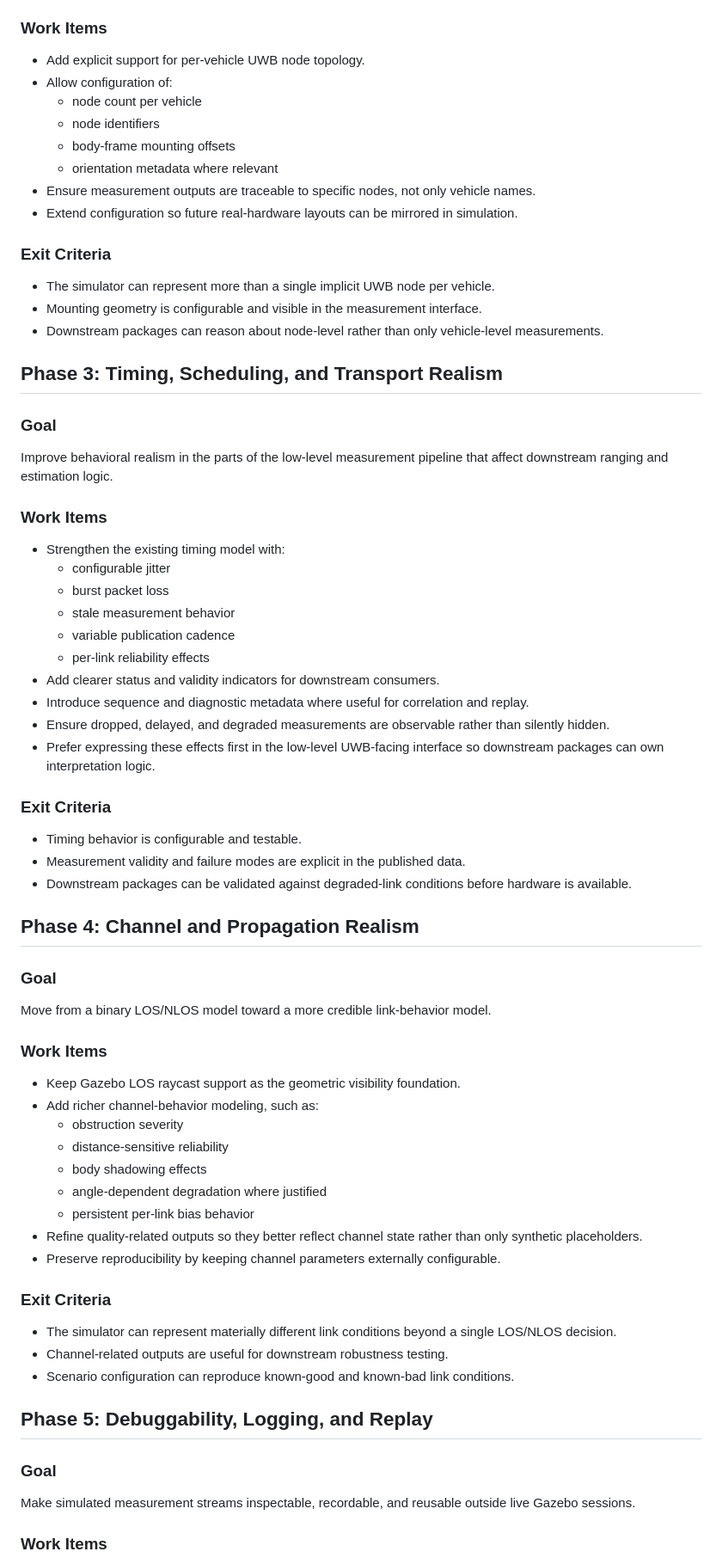
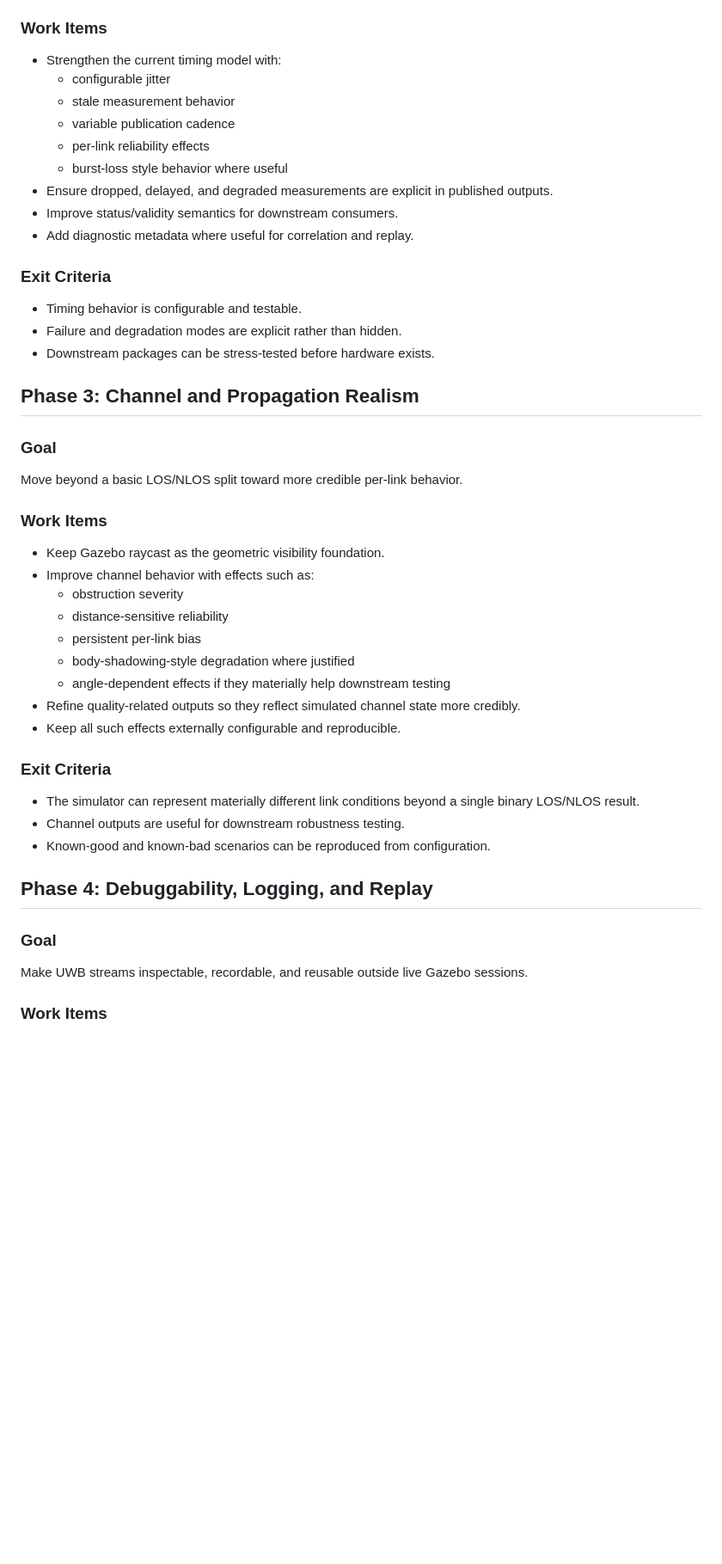
Before and after one commit to tayfurcnr/nexus_swarm_sim, a Markdown page: docs/planning/ROADMAP.md, the part around one of its changes. Shown at 86% size. GitHub-like rendering; blank space fills up the shorter version.

```diff
--- a/docs/planning/ROADMAP.md
+++ b/docs/planning/ROADMAP.md
@@ -61,75 +84,51 @@ Make the simulated UWB setup structurally closer to real deployments.
 
 ### Work Items
 
-- Add explicit support for per-vehicle UWB node topology.
-- Allow configuration of:
-  - node count per vehicle
-  - node identifiers
-  - body-frame mounting offsets
-  - orientation metadata where relevant
-- Ensure measurement outputs are traceable to specific nodes, not only vehicle names.
-- Extend configuration so future real-hardware layouts can be mirrored in simulation.
-
-### Exit Criteria
-
-- The simulator can represent more than a single implicit UWB node per vehicle.
-- Mounting geometry is configurable and visible in the measurement interface.
-- Downstream packages can reason about node-level rather than only vehicle-level measurements.
-
-## Phase 3: Timing, Scheduling, and Transport Realism
-
-### Goal
-
-Improve behavioral realism in the parts of the low-level measurement pipeline that affect downstream ranging and estimation logic.
-
-### Work Items
-
-- Strengthen the existing timing model with:
+- Strengthen the current timing model with:
   - configurable jitter
-  - burst packet loss
   - stale measurement behavior
   - variable publication cadence
   - per-link reliability effects
-- Add clearer status and validity indicators for downstream consumers.
-- Introduce sequence and diagnostic metadata where useful for correlation and replay.
-- Ensure dropped, delayed, and degraded measurements are observable rather than silently hidden.
-- Prefer expressing these effects first in the low-level UWB-facing interface so downstream packages can own interpretation logic.
+  - burst-loss style behavior where useful
+- Ensure dropped, delayed, and degraded measurements are explicit in published outputs.
+- Improve status/validity semantics for downstream consumers.
+- Add diagnostic metadata where useful for correlation and replay.
 
 ### Exit Criteria
 
 - Timing behavior is configurable and testable.
-- Measurement validity and failure modes are explicit in the published data.
-- Downstream packages can be validated against degraded-link conditions before hardware is available.
+- Failure and degradation modes are explicit rather than hidden.
+- Downstream packages can be stress-tested before hardware exists.
 
-## Phase 4: Channel and Propagation Realism
+## Phase 3: Channel and Propagation Realism
 
 ### Goal
 
-Move from a binary LOS/NLOS model toward a more credible link-behavior model.
+Move beyond a basic LOS/NLOS split toward more credible per-link behavior.
 
 ### Work Items
 
-- Keep Gazebo LOS raycast support as the geometric visibility foundation.
-- Add richer channel-behavior modeling, such as:
+- Keep Gazebo raycast as the geometric visibility foundation.
+- Improve channel behavior with effects such as:
   - obstruction severity
   - distance-sensitive reliability
-  - body shadowing effects
-  - angle-dependent degradation where justified
-  - persistent per-link bias behavior
-- Refine quality-related outputs so they better reflect channel state rather than only synthetic placeholders.
-- Preserve reproducibility by keeping channel parameters externally configurable.
+  - persistent per-link bias
+  - body-shadowing-style degradation where justified
+  - angle-dependent effects if they materially help downstream testing
+- Refine quality-related outputs so they reflect simulated channel state more credibly.
+- Keep all such effects externally configurable and reproducible.
 
 ### Exit Criteria
 
-- The simulator can represent materially different link conditions beyond a single LOS/NLOS decision.
-- Channel-related outputs are useful for downstream robustness testing.
-- Scenario configuration can reproduce known-good and known-bad link conditions.
+- The simulator can represent materially different link conditions beyond a single binary LOS/NLOS result.
+- Channel outputs are useful for downstream robustness testing.
+- Known-good and known-bad scenarios can be reproduced from configuration.
 
-## Phase 5: Debuggability, Logging, and Replay
+## Phase 4: Debuggability, Logging, and Replay
 
 ### Goal
 
-Make simulated measurement streams inspectable, recordable, and reusable outside live Gazebo sessions.
+Make UWB streams inspectable, recordable, and reusable outside live Gazebo sessions.
 
 ### Work Items
 
```
Also changed, not shown: other parts of docs/planning/ROADMAP.md (+86 -61 lines).
